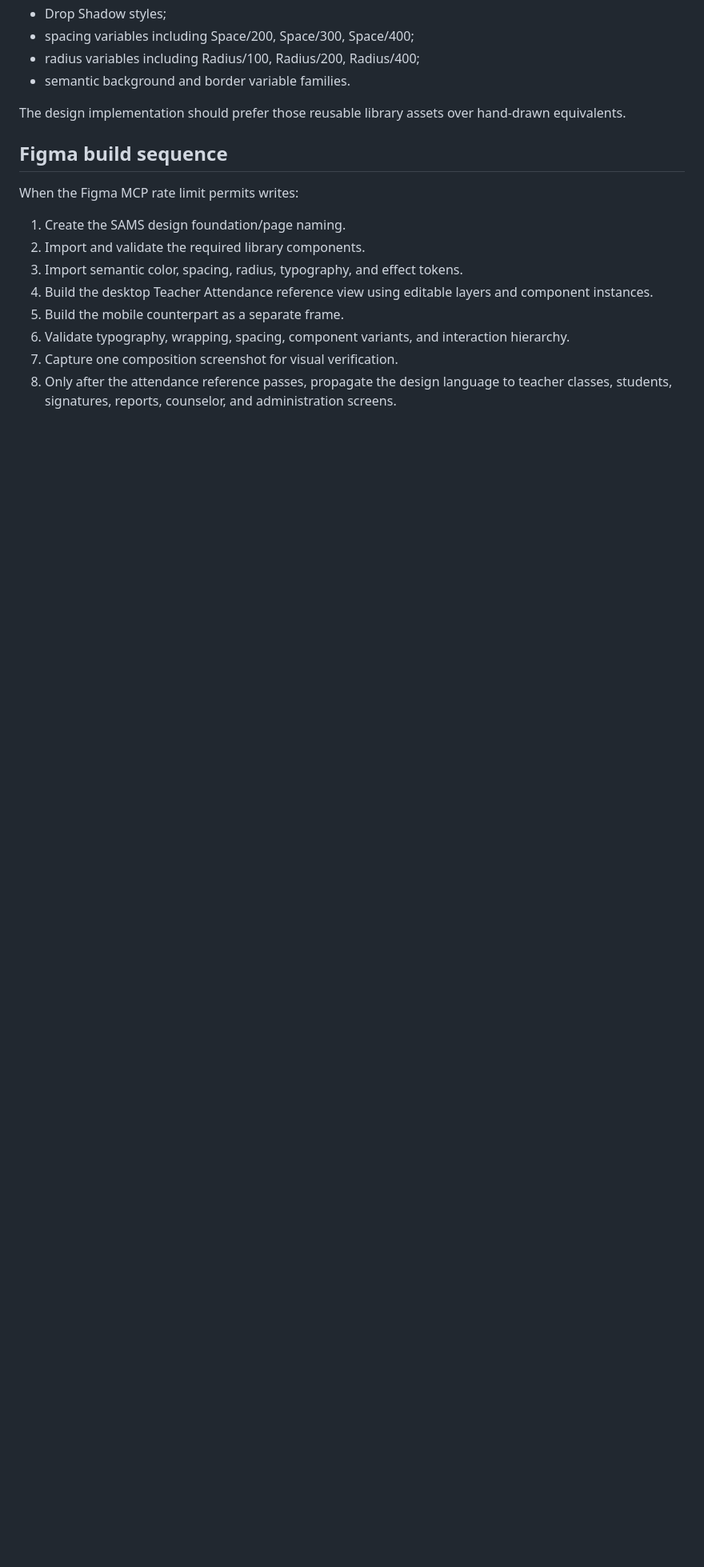
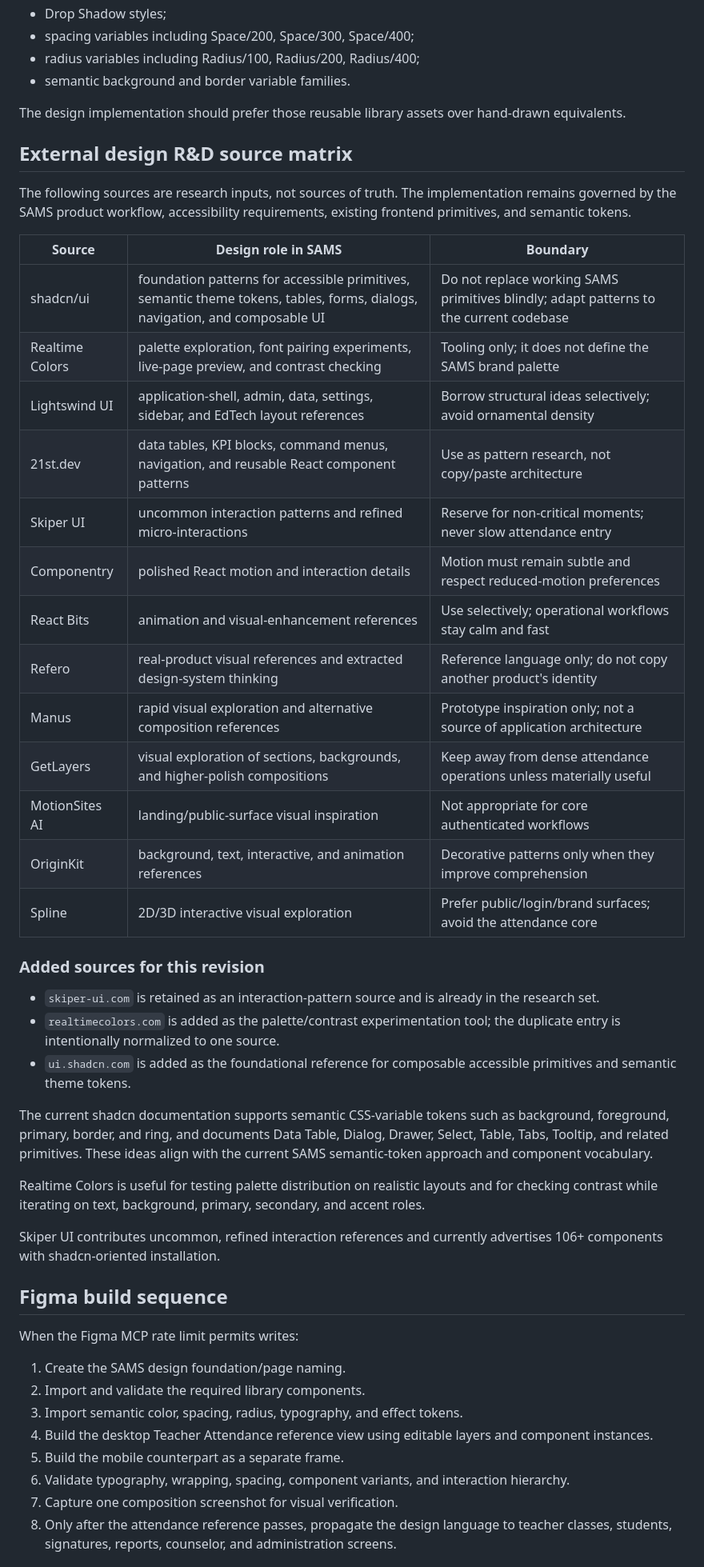
Before and after one commit to HM-Abdellah/sams, a Markdown page: docs/DESIGN_RD_FOUNDATION_2026-09-30.md, the part around the change. Shown at 80% size. Drawn GitHub-style; blank space fills up the shorter version.

Commit message:
docs(design): expand visual R&D source matrix

```diff
--- a/docs/DESIGN_RD_FOUNDATION_2026-09-30.md
+++ b/docs/DESIGN_RD_FOUNDATION_2026-09-30.md
@@ -245,6 +245,38 @@ The available Simple Design System library was inspected for the actual primitiv
 
 The design implementation should prefer those reusable library assets over hand-drawn equivalents.
 
+## External design R&D source matrix
+
+The following sources are research inputs, not sources of truth. The implementation remains governed by the SAMS product workflow, accessibility requirements, existing frontend primitives, and semantic tokens.
+
+| Source | Design role in SAMS | Boundary |
+| --- | --- | --- |
+| shadcn/ui | foundation patterns for accessible primitives, semantic theme tokens, tables, forms, dialogs, navigation, and composable UI | Do not replace working SAMS primitives blindly; adapt patterns to the current codebase |
+| Realtime Colors | palette exploration, font pairing experiments, live-page preview, and contrast checking | Tooling only; it does not define the SAMS brand palette |
+| Lightswind UI | application-shell, admin, data, settings, sidebar, and EdTech layout references | Borrow structural ideas selectively; avoid ornamental density |
+| 21st.dev | data tables, KPI blocks, command menus, navigation, and reusable React component patterns | Use as pattern research, not copy/paste architecture |
+| Skiper UI | uncommon interaction patterns and refined micro-interactions | Reserve for non-critical moments; never slow attendance entry |
+| Componentry | polished React motion and interaction details | Motion must remain subtle and respect reduced-motion preferences |
+| React Bits | animation and visual-enhancement references | Use selectively; operational workflows stay calm and fast |
+| Refero | real-product visual references and extracted design-system thinking | Reference language only; do not copy another product's identity |
+| Manus | rapid visual exploration and alternative composition references | Prototype inspiration only; not a source of application architecture |
+| GetLayers | visual exploration of sections, backgrounds, and higher-polish compositions | Keep away from dense attendance operations unless materially useful |
+| MotionSites AI | landing/public-surface visual inspiration | Not appropriate for core authenticated workflows |
+| OriginKit | background, text, interactive, and animation references | Decorative patterns only when they improve comprehension |
+| Spline | 2D/3D interactive visual exploration | Prefer public/login/brand surfaces; avoid the attendance core |
+
+### Added sources for this revision
+
+- `skiper-ui.com` is retained as an interaction-pattern source and is already in the research set.
+- `realtimecolors.com` is added as the palette/contrast experimentation tool; the duplicate entry is intentionally normalized to one source.
+- `ui.shadcn.com` is added as the foundational reference for composable accessible primitives and semantic theme tokens.
+
+The current shadcn documentation supports semantic CSS-variable tokens such as background, foreground, primary, border, and ring, and documents Data Table, Dialog, Drawer, Select, Table, Tabs, Tooltip, and related primitives. These ideas align with the current SAMS semantic-token approach and component vocabulary.
+
+Realtime Colors is useful for testing palette distribution on realistic layouts and for checking contrast while iterating on text, background, primary, secondary, and accent roles.
+
+Skiper UI contributes uncommon, refined interaction references and currently advertises 106+ components with shadcn-oriented installation.
+
 ## Figma build sequence
 
 When the Figma MCP rate limit permits writes:
```
